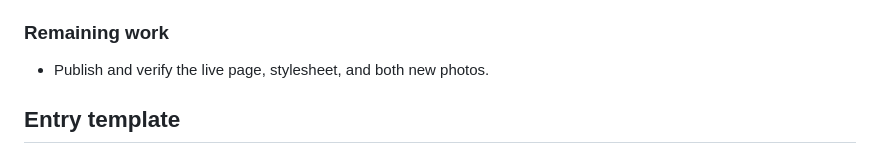
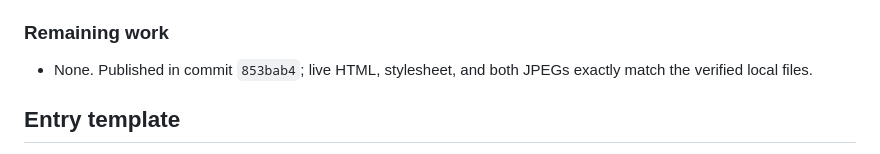
Before and after one commit to PrachiGarella/prachigarella.github.io, a Markdown page: WORKLOG.md, the part around the change. Drawn GitHub-style.

Commit message:
Record publication of After5 photos

```diff
--- a/WORKLOG.md
+++ b/WORKLOG.md
@@ -568,7 +568,7 @@ Running record of work on Prachi Garella’s personal website. Append an entry a
 
 ### Remaining work
 
-- Publish and verify the live page, stylesheet, and both new photos.
+- None. Published in commit `853bab4`; live HTML, stylesheet, and both JPEGs exactly match the verified local files.
 
 ## Entry template
 
```
